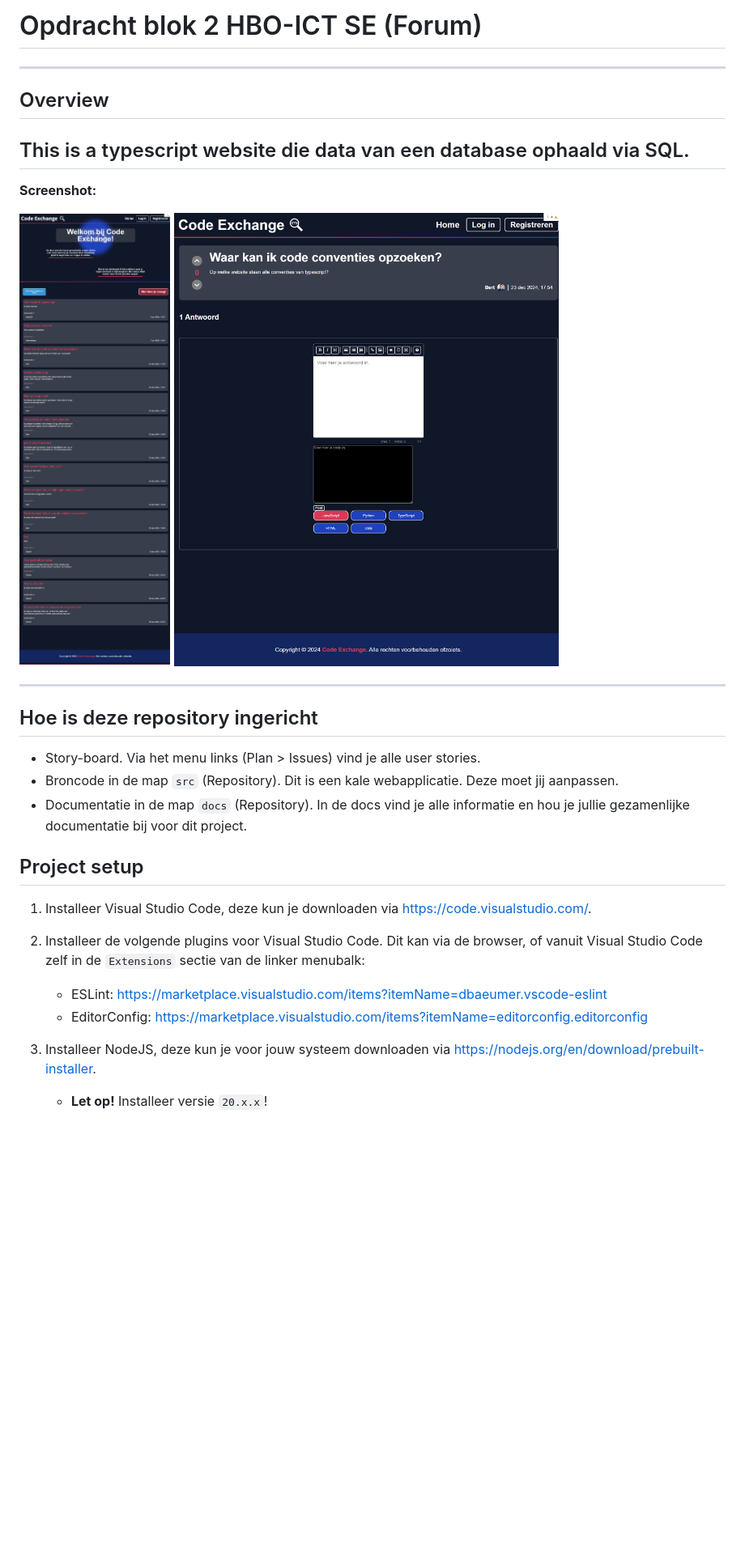
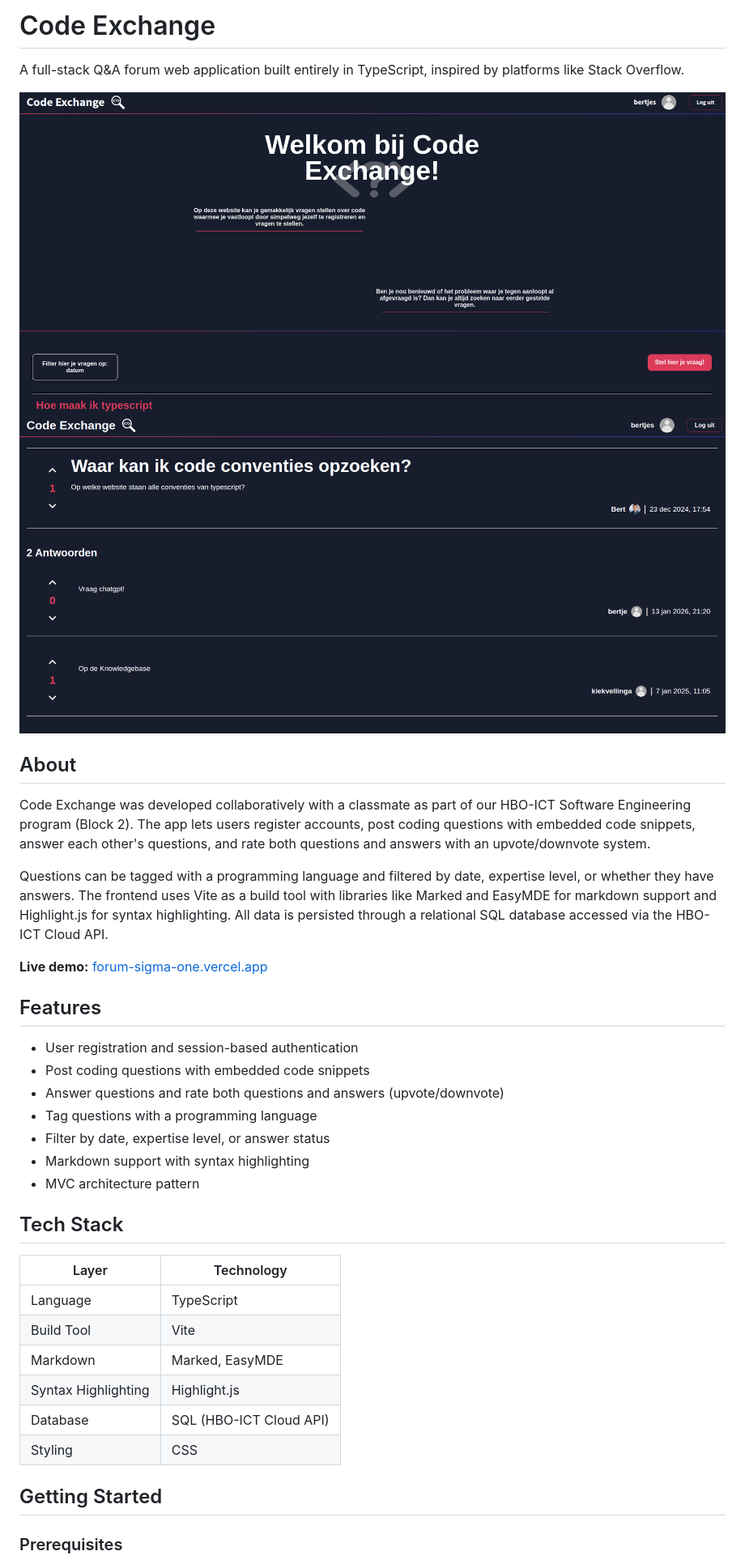
Before and after one commit to MEvan774/Forum, a Markdown page: README.md, the part around one of its changes. Shown at 81% size. GitHub-like rendering; pictures changed too: docs/images/ForumChat.png (added), docs/images/ForumLanding.png (added); blank space fills up the shorter version.

Commit message:
Docs: updated the readme.

```diff
--- a/README.md
+++ b/README.md
@@ -1,33 +1,40 @@
-# Opdracht blok 2 HBO-ICT SE (Forum)
+# Code Exchange
 
----
+A full-stack Q&A forum web application built entirely in TypeScript, inspired by platforms like Stack Overflow.
 
-## Overview
-This is a typescript website die data van een database ophaald via SQL.
----
+![Code Exchange Landing Page](docs/images/ForumLanding.png)
+![Code Exchange Question Page](docs/images/ForumChat.png)
 
-**Screenshot:**
+## About
 
-![Screenshot](docs/images/CodeExchangeFront.png)
-![Screenshot](docs/images/CodeExchangeQuestion.png)
+Code Exchange was developed collaboratively with a classmate as part of our HBO-ICT Software Engineering program (Block 2). The app lets users register accounts, post coding questions with embedded code snippets, answer each other's questions, and rate both questions and answers with an upvote/downvote system.
 
----
+Questions can be tagged with a programming language and filtered by date, expertise level, or whether they have answers. The frontend uses Vite as a build tool with libraries like Marked and EasyMDE for markdown support and Highlight.js for syntax highlighting. All data is persisted through a relational SQL database accessed via the HBO-ICT Cloud API.
 
+**Live demo:** [forum-sigma-one.vercel.app](https://forum-sigma-one.vercel.app)
 
-## Hoe is deze repository ingericht
+## Features
 
-- Story-board. Via het menu links (Plan > Issues) vind je alle user stories.
-- Broncode in de map `src` (Repository). Dit is een kale webapplicatie. Deze moet jij aanpassen.
-- Documentatie in de map `docs` (Repository). In de docs vind je alle informatie en hou je jullie gezamenlijke documentatie bij voor dit project.
+- User registration and session-based authentication
+- Post coding questions with embedded code snippets
+- Answer questions and rate both questions and answers (upvote/downvote)
+- Tag questions with a programming language
+- Filter by date, expertise level, or answer status
+- Markdown support with syntax highlighting
+- MVC architecture pattern
 
-## Project setup
+## Tech Stack
 
-1. Installeer Visual Studio Code, deze kun je downloaden via https://code.visualstudio.com/.
+| Layer | Technology |
+|-------|-----------|
+| Language | TypeScript |
+| Build Tool | Vite |
+| Markdown | Marked, EasyMDE |
+| Syntax Highlighting | Highlight.js |
+| Database | SQL (HBO-ICT Cloud API) |
+| Styling | CSS |
 
-2. Installeer de volgende plugins voor Visual Studio Code. Dit kan via de browser, of vanuit Visual Studio Code zelf in de `Extensions` sectie van de linker menubalk:
-    - ESLint: https://marketplace.visualstudio.com/items?itemName=dbaeumer.vscode-eslint
-    - EditorConfig: https://marketplace.visualstudio.com/items?itemName=editorconfig.editorconfig
+## Getting Started
 
-3. Installeer NodeJS, deze kun je voor jouw systeem downloaden via https://nodejs.org/en/download/prebuilt-installer.
-   - **Let op!** Installeer versie `20.x.x`!
+### Prerequisites
 
```
Also changed, not shown: other parts of README.md (+32 -15 lines).
